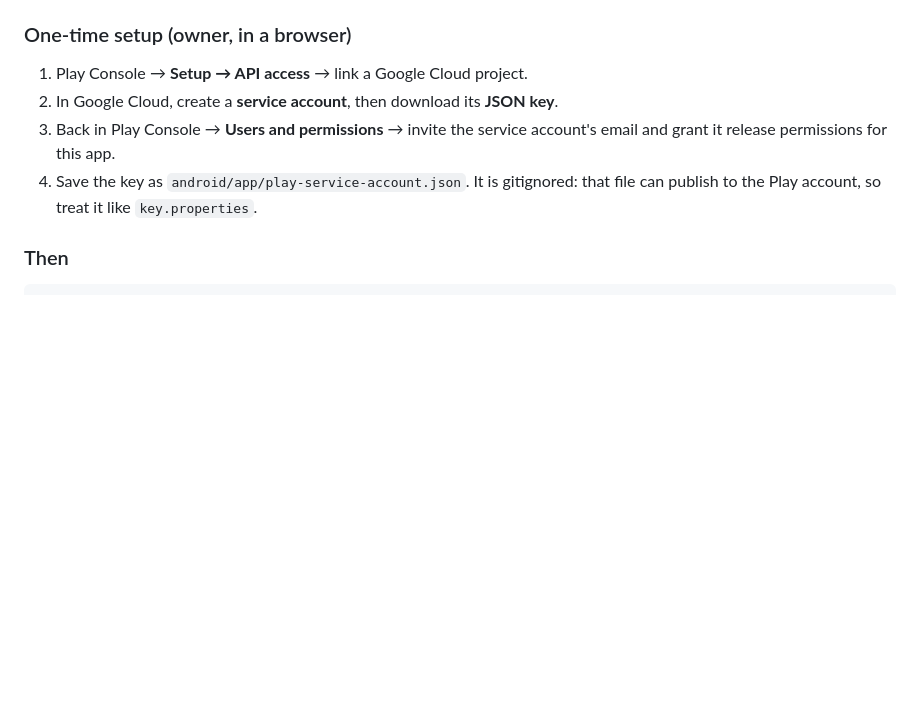
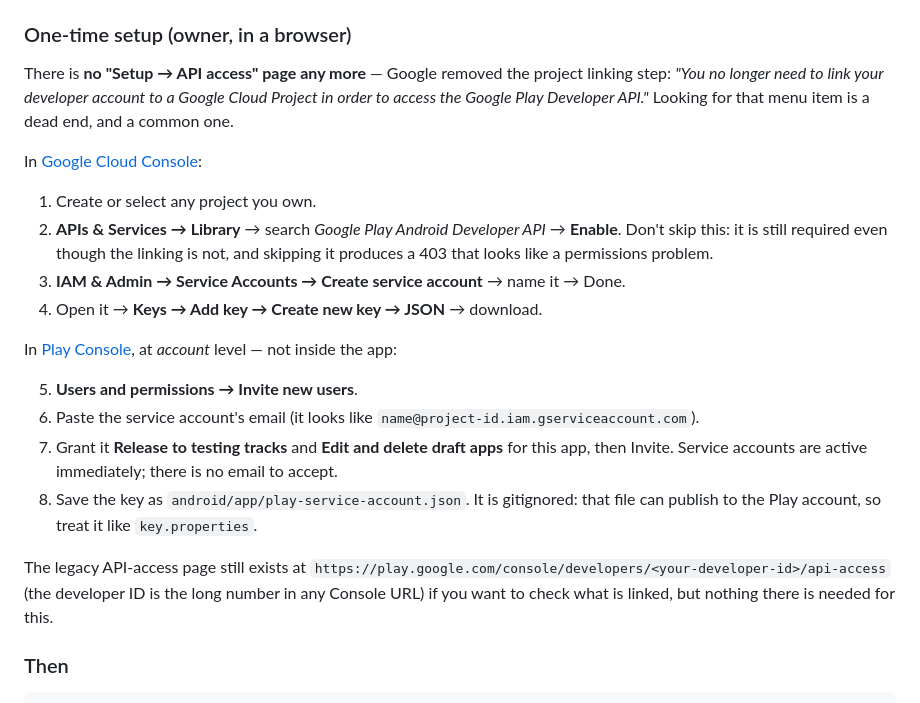
Before and after one commit to leifskje/brain-workout, a Markdown page: docs/plans/play-store.md, the part around the change. GitHub-like rendering; blank space fills up the shorter version.

Commit message:
Correct the Play API setup steps — no "API access" page any more
The instructions I wrote sent you to Play Console → Setup → API access to link a
Google Cloud project. That page is gone: Google now states "You no longer need to
link your developer account to a Google Cloud Project in order to access the
Google Play Developer API." Hunting for it is a dead end, and a common enough one
that there is a Play support thread titled after exactly that confusion.

The real sequence is service account first, invite second — and it keeps the one
step that is easy to miss: the *Google Play Android Developer API* still has to be
enabled in the Cloud project. Skipping it yields a 403 that reads like a
permissions problem and sends you looking in the wrong place.

Co-Authored-By: Claude Opus 5 <noreply@anthropic.com>

```diff
--- a/docs/plans/play-store.md
+++ b/docs/plans/play-store.md
@@ -56,12 +56,36 @@ English **`en-GB`**.
 
 ### One-time setup (owner, in a browser)
 
-1. Play Console → **Setup → API access** → link a Google Cloud project.
-2. In Google Cloud, create a **service account**, then download its **JSON key**.
-3. Back in Play Console → **Users and permissions** → invite the service account's
-   email and grant it release permissions for this app.
-4. Save the key as `android/app/play-service-account.json`. It is gitignored: that
+There is **no "Setup → API access" page any more** — Google removed the project
+linking step: *"You no longer need to link your developer account to a Google
+Cloud Project in order to access the Google Play Developer API."* Looking for that
+menu item is a dead end, and a common one.
+
+In [Google Cloud Console](https://console.cloud.google.com):
+
+1. Create or select any project you own.
+2. **APIs & Services → Library** → search *Google Play Android Developer API* →
+   **Enable**. Don't skip this: it is still required even though the linking is
+   not, and skipping it produces a 403 that looks like a permissions problem.
+3. **IAM & Admin → Service Accounts → Create service account** → name it → Done.
+4. Open it → **Keys → Add key → Create new key → JSON** → download.
+
+In [Play Console](https://play.google.com/console), at *account* level — not
+inside the app:
+
+5. **Users and permissions → Invite new users**.
+6. Paste the service account's email (it looks like
+   `name@project-id.iam.gserviceaccount.com`).
+7. Grant it **Release to testing tracks** and **Edit and delete draft apps** for
+   this app, then Invite. Service accounts are active immediately; there is no
+   email to accept.
+8. Save the key as `android/app/play-service-account.json`. It is gitignored: that
    file can publish to the Play account, so treat it like `key.properties`.
+
+The legacy API-access page still exists at
+`https://play.google.com/console/developers/<your-developer-id>/api-access` (the
+developer ID is the long number in any Console URL) if you want to check what is
+linked, but nothing there is needed for this.
 
 ### Then
 
```
